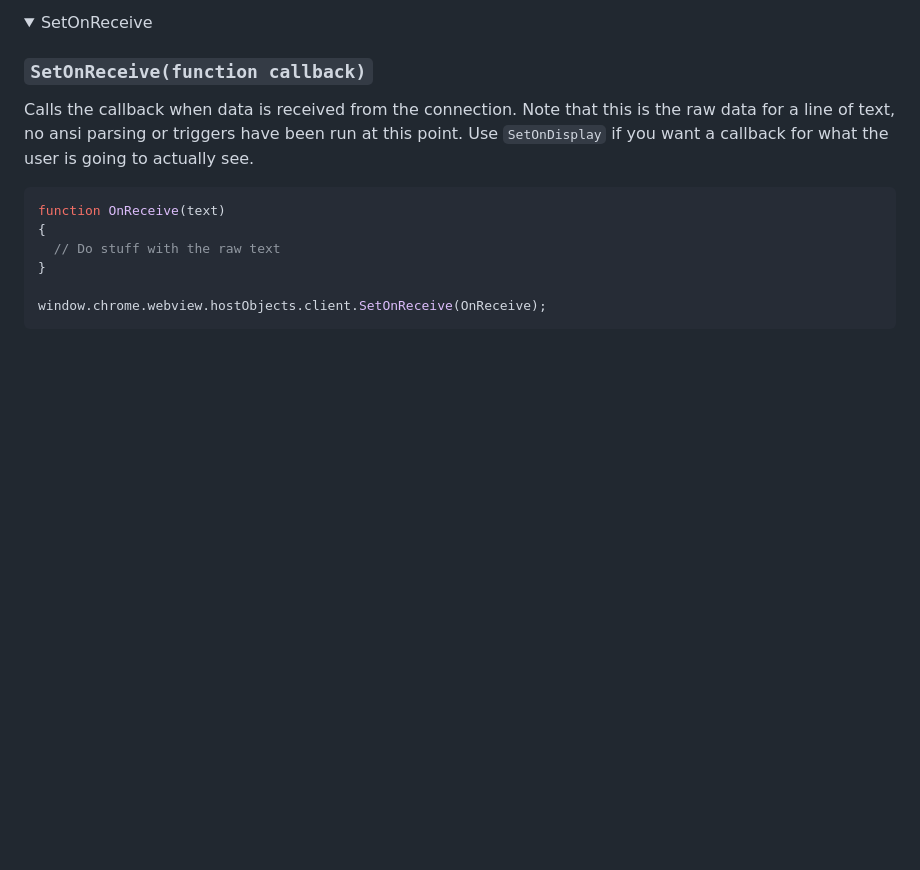
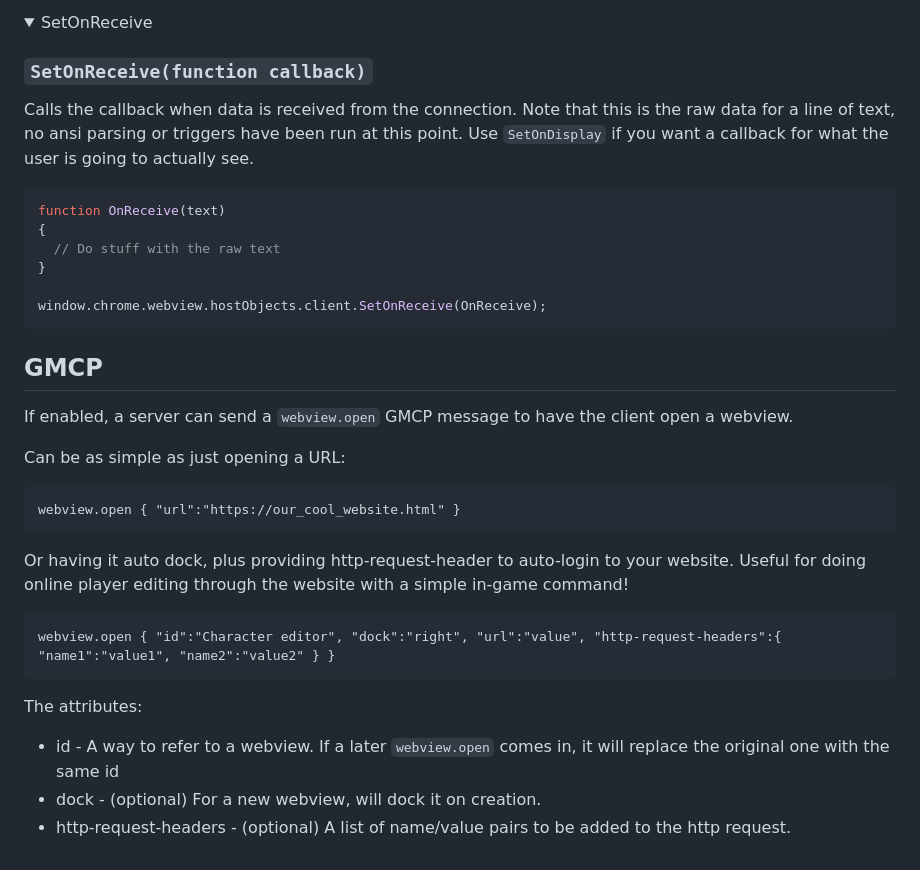
Before and after one commit to BeipDev/BeipMU, a Markdown page: Documentation/WebViews.md, the part around the change. Rendered like a GitHub page; folded sections open; blank space fills up the shorter version.

````diff
--- a/Documentation/WebViews.md
+++ b/Documentation/WebViews.md
@@ -201,3 +201,24 @@ function OnReceive(text)
 window.chrome.webview.hostObjects.client.SetOnReceive(OnReceive);
 ```
 </details>
+
+## GMCP
+
+If enabled, a server can send a `webview.open` GMCP message to have the client open a webview.
+
+Can be as simple as just opening a URL:
+
+```
+webview.open { "url":"https://our_cool_website.html" }
+```
+
+Or having it auto dock, plus providing http-request-header to auto-login to your website. Useful for doing online player editing through the website with a simple in-game command!
+
+```
+webview.open { "id":"Character editor", "dock":"right", "url":"value", "http-request-headers":{ "name1":"value1", "name2":"value2" } }
+```
+
+The attributes:
+* id - A way to refer to a webview. If a later `webview.open` comes in, it will replace the original one with the same id
+* dock - (optional) For a new webview, will dock it on creation.
+* http-request-headers - (optional) A list of name/value pairs to be added to the http request.
````
